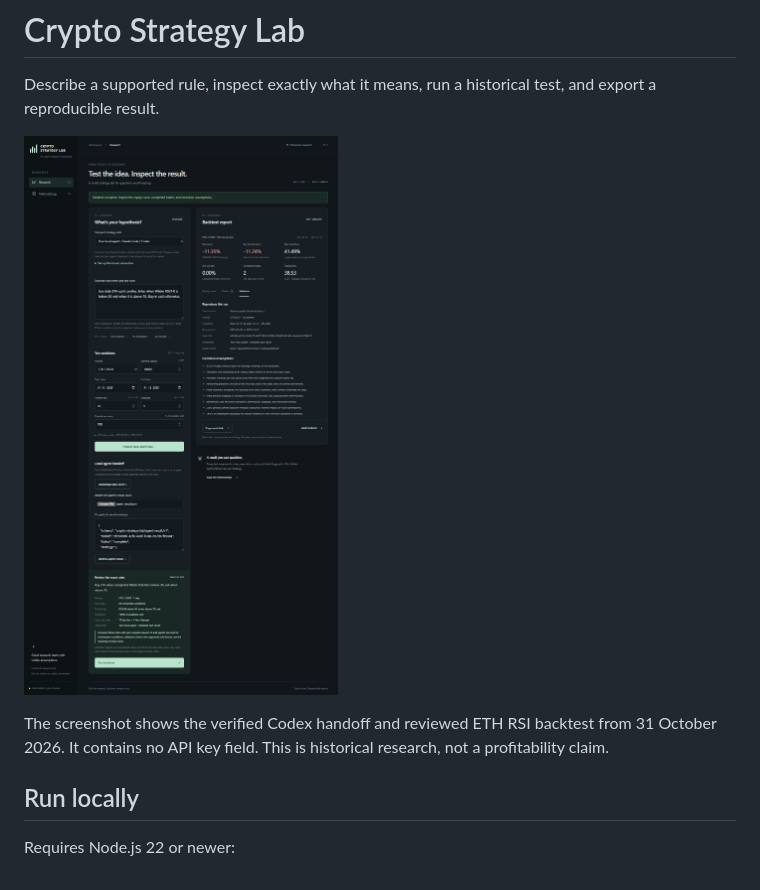
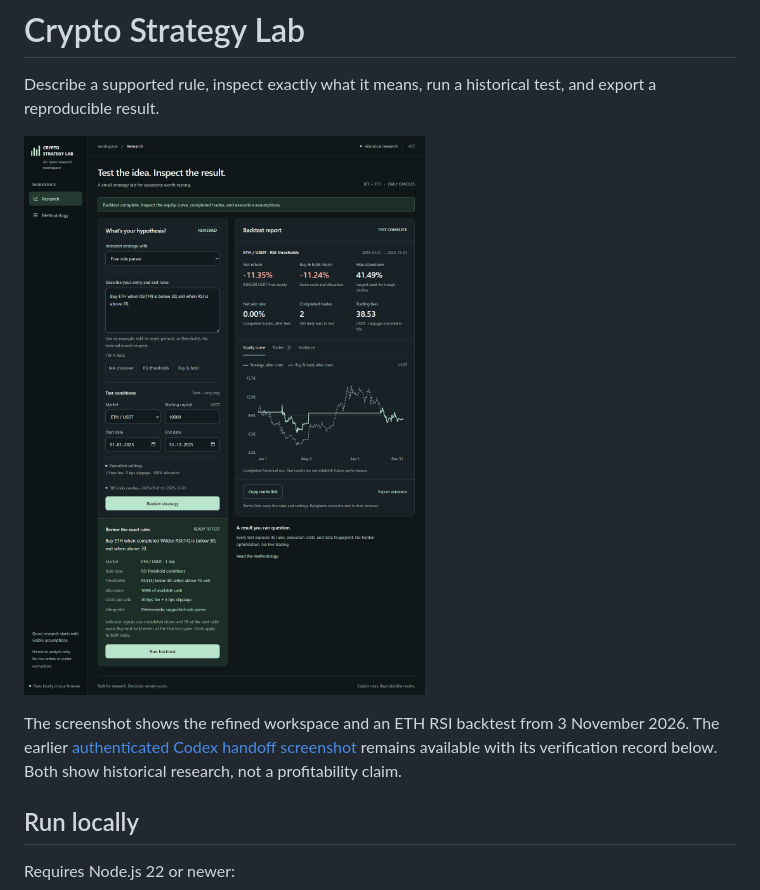
Before and after one commit to satwiksharma01/crypto-strategy-lab, a Markdown page: README.md, the part around the change. GitHub-like rendering; pictures changed too: docs/workspace-screenshot.jpg (added).

Commit message:
ui: improve research workspace clarity and accessibility

```diff
--- a/README.md
+++ b/README.md
@@ -6,9 +6,9 @@ Try the [live demo](https://satwiksharma01.github.io/crypto-strategy-lab/) or [r
 
 Describe a supported rule, inspect exactly what it means, run a historical test, and export a reproducible result.
 
-[![Verified Codex task/result handoff, reviewed ETH RSI rules, and completed historical backtest](docs/demo-screenshot.jpg)](https://satwiksharma01.github.io/crypto-strategy-lab/)
+[![Dark research workspace with a completed ETH RSI historical backtest](docs/workspace-screenshot.jpg)](https://satwiksharma01.github.io/crypto-strategy-lab/)
 
-The screenshot shows the verified Codex handoff and reviewed ETH RSI backtest from 31 October 2026. It contains no API key field. This is historical research, not a profitability claim.
+The screenshot shows the refined workspace and an ETH RSI backtest from 3 November 2026. The earlier [authenticated Codex handoff screenshot](docs/demo-screenshot.jpg) remains available with its verification record below. Both show historical research, not a profitability claim.
 
 ## Run locally
 
```
Also changed, not shown: DESIGN.md (added, +22 -0 lines), docs/ui-verification.md (added, +35 -0 lines), 3 other files.
